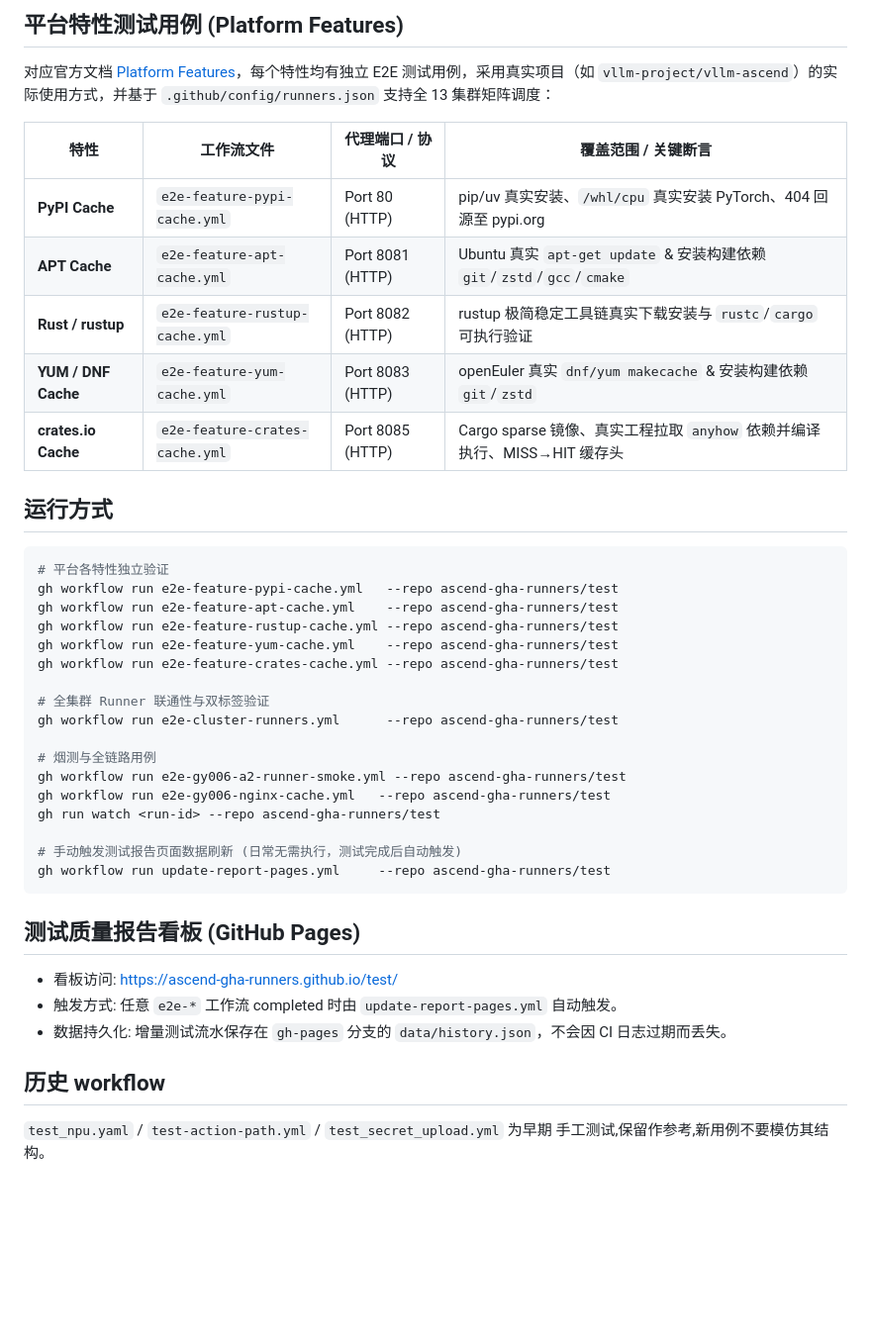
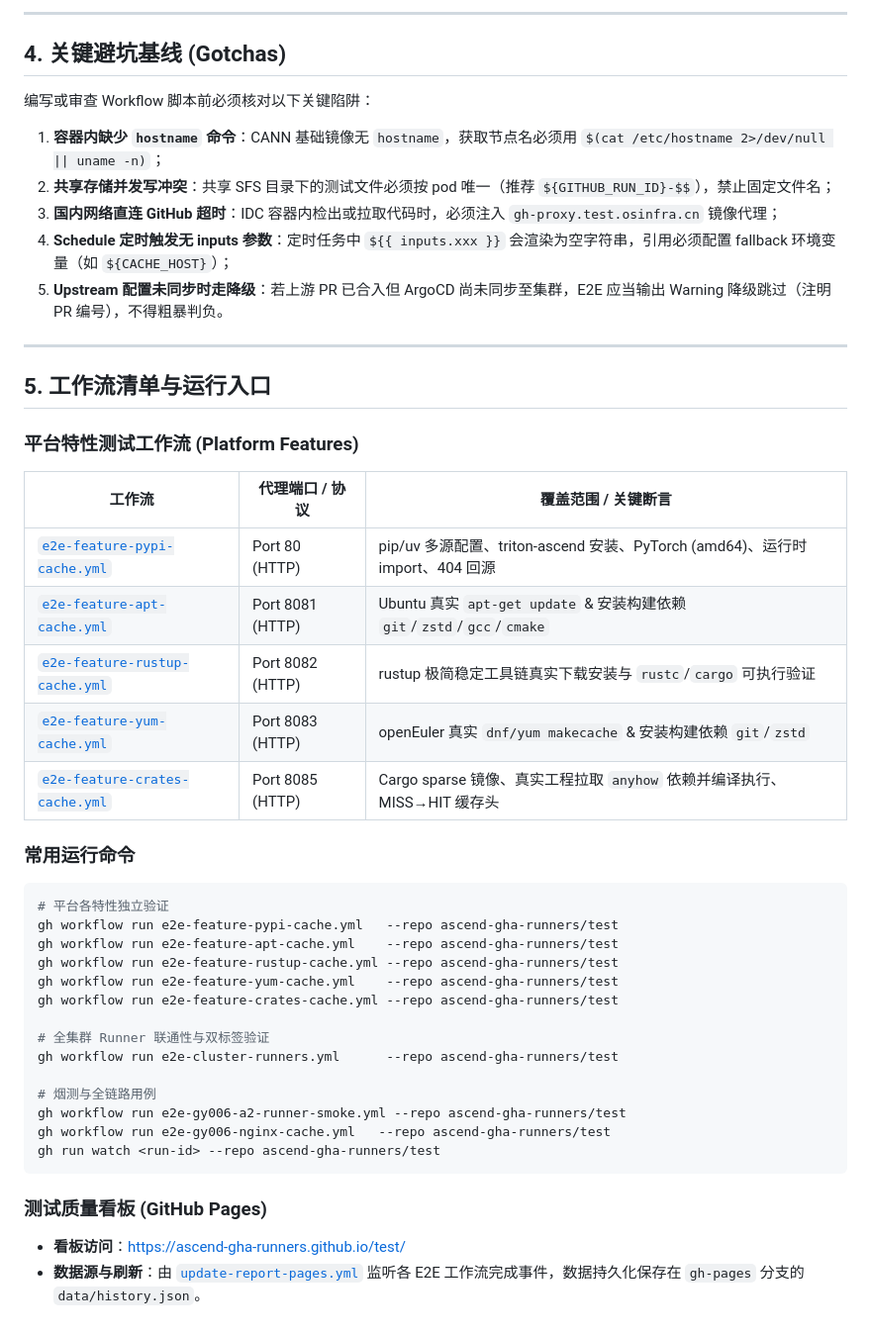
Before and after one commit to ascend-gha-runners/test, a Markdown page: AGENTS.md, the part around one of its changes. Shown at 99% size. Drawn GitHub-style; blank space fills up the shorter version.

Commit message:
docs: 结构化 AGENTS.md 为索引地图支持 Agent 渐进式加载
- 建立“仓库导航地图 (Index Map)”，将职责按模块与深层文档解耦
- 建立“任务快速路由 (Task Routing)”，按架构变化、平台特性、集群调度等场景导流
- 提炼核心断言原则与关键避坑基线 (Gotchas)
- 精简运行入口与大盘状态

````diff
--- a/AGENTS.md
+++ b/AGENTS.md
@@ -74,18 +67,29 @@ container:
 
-## 平台特性测试用例 (Platform Features)
+---
 
-对应官方文档 [Platform Features](https://ascend-gha-runners.github.io/docs/feature/)，每个特性均有独立 E2E 测试用例，采用真实项目（如 `vllm-project/vllm-ascend`）的实际使用方式，并基于 `.github/config/runners.json` 支持全 13 集群矩阵调度：
+## 4. 关键避坑基线 (Gotchas)
 
-| 特性 | 工作流文件 | 代理端口 / 协议 | 覆盖范围 / 关键断言 |
-|---|---|---|---|
-| **PyPI Cache** | `e2e-feature-pypi-cache.yml` | Port 80 (HTTP) | pip/uv 真实安装、`/whl/cpu` 真实安装 PyTorch、404 回源至 pypi.org |
-| **APT Cache** | `e2e-feature-apt-cache.yml` | Port 8081 (HTTP) | Ubuntu 真实 `apt-get update` & 安装构建依赖 `git`/`zstd`/`gcc`/`cmake` |
-| **Rust / rustup** | `e2e-feature-rustup-cache.yml` | Port 8082 (HTTP) | rustup 极简稳定工具链真实下载安装与 `rustc`/`cargo` 可执行验证 |
-| **YUM / DNF Cache** | `e2e-feature-yum-cache.yml` | Port 8083 (HTTP) | openEuler 真实 `dnf/yum makecache` & 安装构建依赖 `git`/`zstd` |
-| **crates.io Cache**| `e2e-feature-crates-cache.yml` | Port 8085 (HTTP) | Cargo sparse 镜像、真实工程拉取 `anyhow` 依赖并编译执行、MISS→HIT 缓存头 |
+编写或审查 Workflow 脚本前必须核对以下关键陷阱：
+1. **容器内缺少 `hostname` 命令**：CANN 基础镜像无 `hostname`，获取节点名必须用 `$(cat /etc/hostname 2>/dev/null || uname -n)`；
+2. **共享存储并发写冲突**：共享 SFS 目录下的测试文件必须按 pod 唯一（推荐 `${GITHUB_RUN_ID}-$$`），禁止固定文件名；
+3. **国内网络直连 GitHub 超时**：IDC 容器内检出或拉取代码时，必须注入 `gh-proxy.test.osinfra.cn` 镜像代理；
+4. **Schedule 定时触发无 inputs 参数**：定时任务中 `${{ inputs.xxx }}` 会渲染为空字符串，引用必须配置 fallback 环境变量（如 `${CACHE_HOST}`）；
+5. **Upstream 配置未同步时走降级**：若上游 PR 已合入但 ArgoCD 尚未同步至集群，E2E 应当输出 Warning 降级跳过（注明 PR 编号），不得粗暴判负。
 
-## 运行方式
+---
 
+## 5. 工作流清单与运行入口
+
+### 平台特性测试工作流 (Platform Features)
+| 工作流 | 代理端口 / 协议 | 覆盖范围 / 关键断言 |
+|---|---|---|
+| [`e2e-feature-pypi-cache.yml`](.github/workflows/e2e-feature-pypi-cache.yml) | Port 80 (HTTP) | pip/uv 多源配置、triton-ascend 安装、PyTorch (amd64)、运行时 import、404 回源 |
+| [`e2e-feature-apt-cache.yml`](.github/workflows/e2e-feature-apt-cache.yml) | Port 8081 (HTTP) | Ubuntu 真实 `apt-get update` & 安装构建依赖 `git`/`zstd`/`gcc`/`cmake` |
+| [`e2e-feature-rustup-cache.yml`](.github/workflows/e2e-feature-rustup-cache.yml) | Port 8082 (HTTP) | rustup 极简稳定工具链真实下载安装与 `rustc`/`cargo` 可执行验证 |
+| [`e2e-feature-yum-cache.yml`](.github/workflows/e2e-feature-yum-cache.yml) | Port 8083 (HTTP) | openEuler 真实 `dnf/yum makecache` & 安装构建依赖 `git`/`zstd` |
+| [`e2e-feature-crates-cache.yml`](.github/workflows/e2e-feature-crates-cache.yml) | Port 8085 (HTTP) | Cargo sparse 镜像、真实工程拉取 `anyhow` 依赖并编译执行、MISS→HIT 缓存头 |
+
+### 常用运行命令
 ```bash
 # 平台各特性独立验证
 gh workflow run e2e-feature-pypi-cache.yml   --repo ascend-gha-runners/test
@@ -101,16 +105,8 @@ gh workflow run e2e-cluster-runners.yml      --repo ascend-gha-runners/test
 gh workflow run e2e-gy006-a2-runner-smoke.yml --repo ascend-gha-runners/test
 gh workflow run e2e-gy006-nginx-cache.yml   --repo ascend-gha-runners/test
 gh run watch <run-id> --repo ascend-gha-runners/test
-
-# 手动触发测试报告页面数据刷新 (日常无需执行，测试完成后自动触发)
-gh workflow run update-report-pages.yml     --repo ascend-gha-runners/test
 ```
 
-## 测试质量报告看板 (GitHub Pages)
-- 看板访问: https://ascend-gha-runners.github.io/test/
-- 触发方式: 任意 `e2e-*` 工作流 completed 时由 `update-report-pages.yml` 自动触发。
-- 数据持久化: 增量测试流水保存在 `gh-pages` 分支的 `data/history.json`，不会因 CI 日志过期而丢失。
-
-## 历史 workflow
-`test_npu.yaml` / `test-action-path.yml` / `test_secret_upload.yml` 为早期
-手工测试,保留作参考,新用例不要模仿其结构。
+### 测试质量看板 (GitHub Pages)
+- **看板访问**：[https://ascend-gha-runners.github.io/test/](https://ascend-gha-runners.github.io/test/)
+- **数据源与刷新**：由 [`update-report-pages.yml`](.github/workflows/update-report-pages.yml) 监听各 E2E 工作流完成事件，数据持久化保存在 `gh-pages` 分支的 `data/history.json`。
````
Also changed, not shown: other parts of AGENTS.md (+51 -58 lines).
